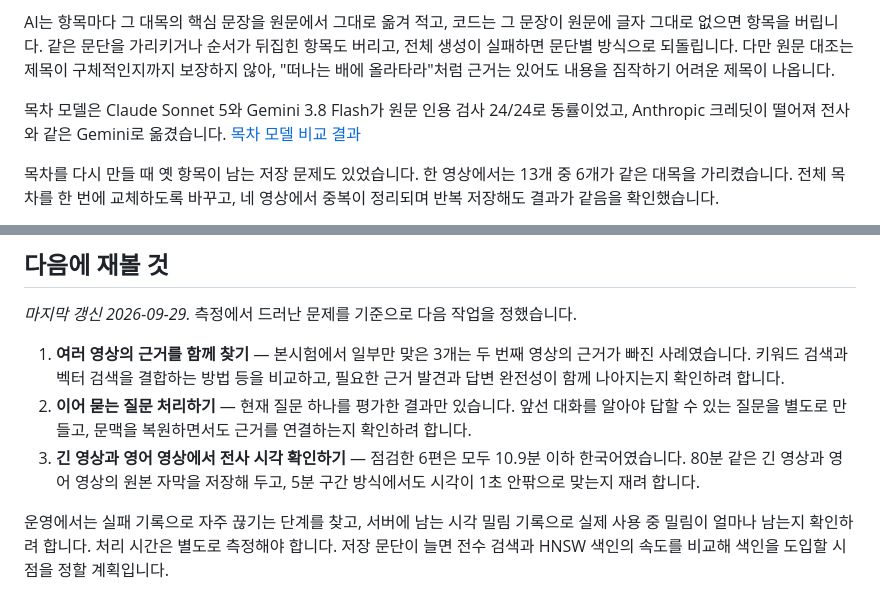
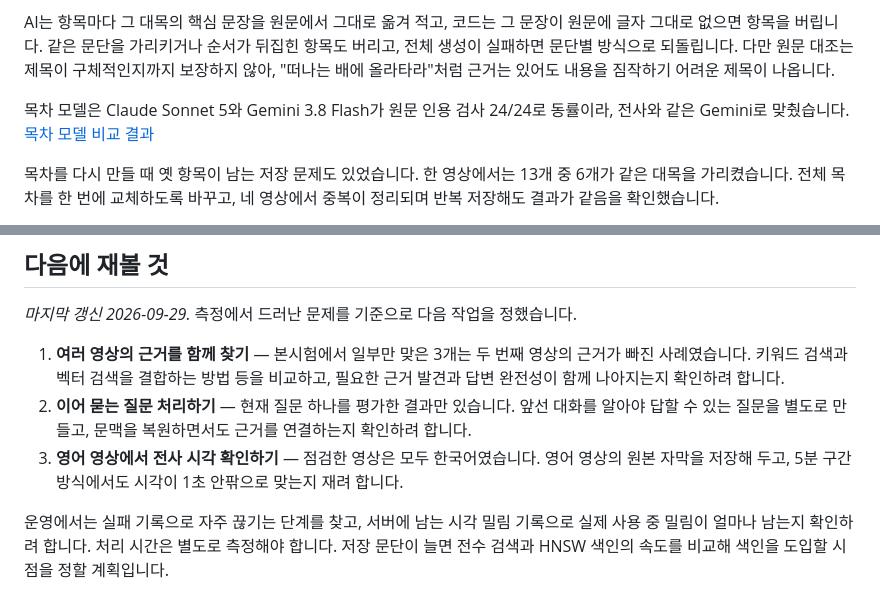
Before and after one commit to 7inug1/digestube, a Markdown page: README.md, 2 parts joined by grey strips. Rendered like a GitHub page; folded sections open.

```diff
--- a/README.md
+++ b/README.md
@@ -280,7 +280,7 @@ Gemini API는 [유튜브 주소를 입력으로 받아](https://ai.google.dev/ge
 
 AI는 항목마다 그 대목의 핵심 문장을 원문에서 그대로 옮겨 적고, 코드는 그 문장이 원문에 글자 그대로 없으면 항목을 버립니다. 같은 문단을 가리키거나 순서가 뒤집힌 항목도 버리고, 전체 생성이 실패하면 문단별 방식으로 되돌립니다. 다만 원문 대조는 제목이 구체적인지까지 보장하지 않아, "떠나는 배에 올라타라"처럼 근거는 있어도 내용을 짐작하기 어려운 제목이 나옵니다.
 
-목차 모델은 Claude Sonnet 5와 Gemini 3.8 Flash가 원문 인용 검사 24/24로 동률이었고, Anthropic 크레딧이 떨어져 전사와 같은 Gemini로 옮겼습니다. [목차 모델 비교 결과](web/data/evals/outline-models/2026-09-13T09-31-32-868Z/summary.json)
+목차 모델은 Claude Sonnet 5와 Gemini 3.8 Flash가 원문 인용 검사 24/24로 동률이라, 전사와 같은 Gemini로 맞췄습니다. [목차 모델 비교 결과](web/data/evals/outline-models/2026-09-13T09-31-32-868Z/summary.json)
 
 목차를 다시 만들 때 옛 항목이 남는 저장 문제도 있었습니다. 한 영상에서는 13개 중 6개가 같은 대목을 가리켰습니다. 전체 목차를 한 번에 교체하도록 바꾸고, 네 영상에서 중복이 정리되며 반복 저장해도 결과가 같음을 확인했습니다.
 
@@ -347,7 +347,7 @@ AI는 항목마다 그 대목의 핵심 문장을 원문에서 그대로 옮겨
 
 1. **여러 영상의 근거를 함께 찾기** — 본시험에서 일부만 맞은 3개는 두 번째 영상의 근거가 빠진 사례였습니다. 키워드 검색과 벡터 검색을 결합하는 방법 등을 비교하고, 필요한 근거 발견과 답변 완전성이 함께 나아지는지 확인하려 합니다.
 2. **이어 묻는 질문 처리하기** — 현재 질문 하나를 평가한 결과만 있습니다. 앞선 대화를 알아야 답할 수 있는 질문을 별도로 만들고, 문맥을 복원하면서도 근거를 연결하는지 확인하려 합니다.
-3. **긴 영상과 영어 영상에서 전사 시각 확인하기** — 점검한 6편은 모두 10.9분 이하 한국어였습니다. 80분 같은 긴 영상과 영어 영상의 원본 자막을 저장해 두고, 5분 구간 방식에서도 시각이 1초 안팎으로 맞는지 재려 합니다.
+3. **영어 영상에서 전사 시각 확인하기** — 점검한 영상은 모두 한국어였습니다. 영어 영상의 원본 자막을 저장해 두고, 5분 구간 방식에서도 시각이 1초 안팎으로 맞는지 재려 합니다.
 
 운영에서는 실패 기록으로 자주 끊기는 단계를 찾고, 서버에 남는 시각 밀림 기록으로 실제 사용 중 밀림이 얼마나 남는지 확인하려 합니다. 처리 시간은 별도로 측정해야 합니다. 저장 문단이 늘면 전수 검색과 HNSW 색인의 속도를 비교해 색인을 도입할 시점을 정할 계획입니다.
 
```
Also changed, not shown: other parts of README.md (+3 -3 lines).
